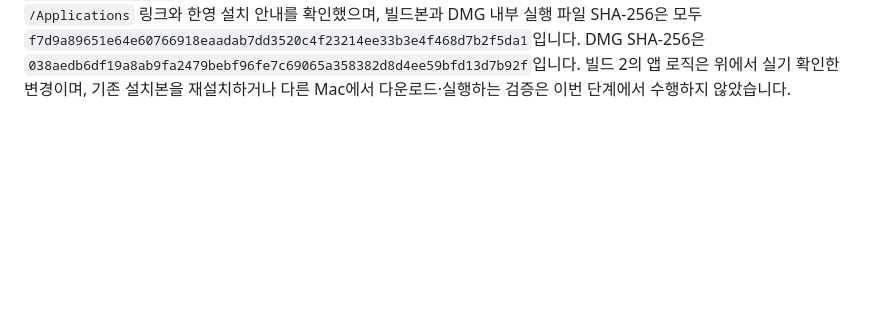
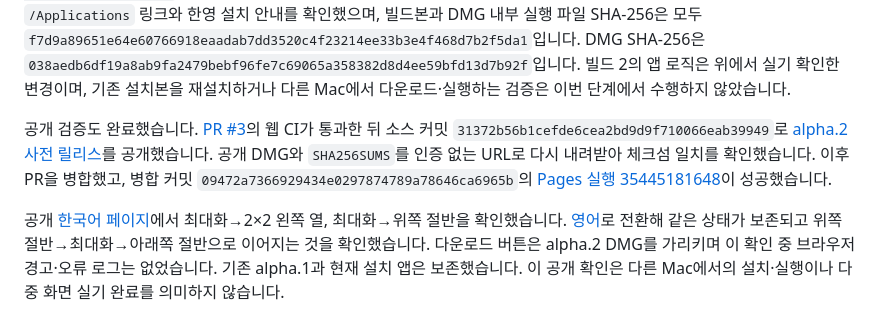
Before and after one commit to jgoneit/tessera, a Markdown page: docs/validation.md, the part around the change. Drawn GitHub-style; blank space fills up the shorter version.

```diff
--- a/docs/validation.md
+++ b/docs/validation.md
@@ -477,3 +477,17 @@ Seal Task `tessera-maximize-web-alpha2-20260919`, Run `4ba27a9478e54f3cb0bb97b7b
 DMG SHA-256은 `038aedb6df19a8ab9fa2479bebf96fe7c69065a358382d8d4ee59bfd13d7b92f`입니다.
 빌드 2의 앱 로직은 위에서 실기 확인한 변경이며, 기존 설치본을 재설치하거나 다른 Mac에서
 다운로드·실행하는 검증은 이번 단계에서 수행하지 않았습니다.
+
+공개 검증도 완료했습니다. [PR #3](https://github.com/jgoneit/tessera/pull/3)의 웹 CI가 통과한 뒤
+소스 커밋 `31372b56b1cefde6cea2bd9d9f710066eab39949`로
+[alpha.2 사전 릴리스](https://github.com/jgoneit/tessera/releases/tag/v0.1.0-alpha.2)를 공개했습니다.
+공개 DMG와 `SHA256SUMS`를 인증 없는 URL로 다시 내려받아 체크섬 일치를 확인했습니다.
+이후 PR을 병합했고, 병합 커밋 `09472a7366929434e0297874789a78646ca6965b`의
+[Pages 실행 35445181648](https://github.com/jgoneit/tessera/actions/runs/35445181648)이 성공했습니다.
+
+공개 [한국어 페이지](https://jgoneit.github.io/tessera/?lang=ko#demo)에서 최대화→2×2 왼쪽 열,
+최대화→위쪽 절반을 확인했습니다. [영어](https://jgoneit.github.io/tessera/?lang=en#demo)로 전환해
+같은 상태가 보존되고 위쪽 절반→최대화→아래쪽 절반으로 이어지는 것을 확인했습니다.
+다운로드 버튼은 alpha.2 DMG를 가리키며 이 확인 중 브라우저 경고·오류 로그는 없었습니다.
+기존 alpha.1과 현재 설치 앱은 보존했습니다. 이 공개 확인은 다른 Mac에서의 설치·실행이나
+다중 화면 실기 완료를 의미하지 않습니다.
```
Also changed, not shown: docs/validation.en.md (+14 -0 lines).
